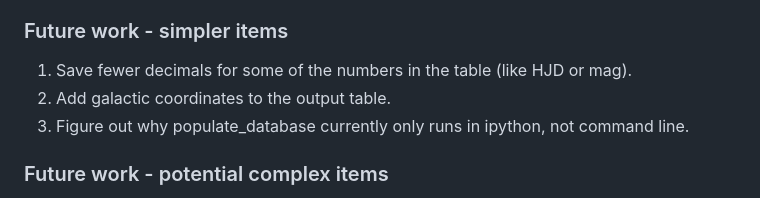
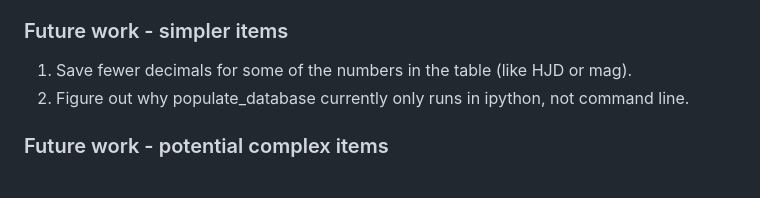
Before and after one commit to MovingUniverseLab/MAD, a Markdown page: README.md, the part around the change. Rendered like a GitHub page.

```diff
--- a/README.md
+++ b/README.md
@@ -71,8 +71,7 @@ and telescope information for each observation.
 
 ### Future work - simpler items
 1. Save fewer decimals for some of the numbers in the table (like HJD or mag).
-2. Add galactic coordinates to the output table.
-3. Figure out why populate_database currently only runs in ipython, not command line.
+2. Figure out why populate_database currently only runs in ipython, not command line.
 
 ### Future work - potential complex items
 1. Parallelize lightcurve download (currently ~1 hour for each alert system year).
```
